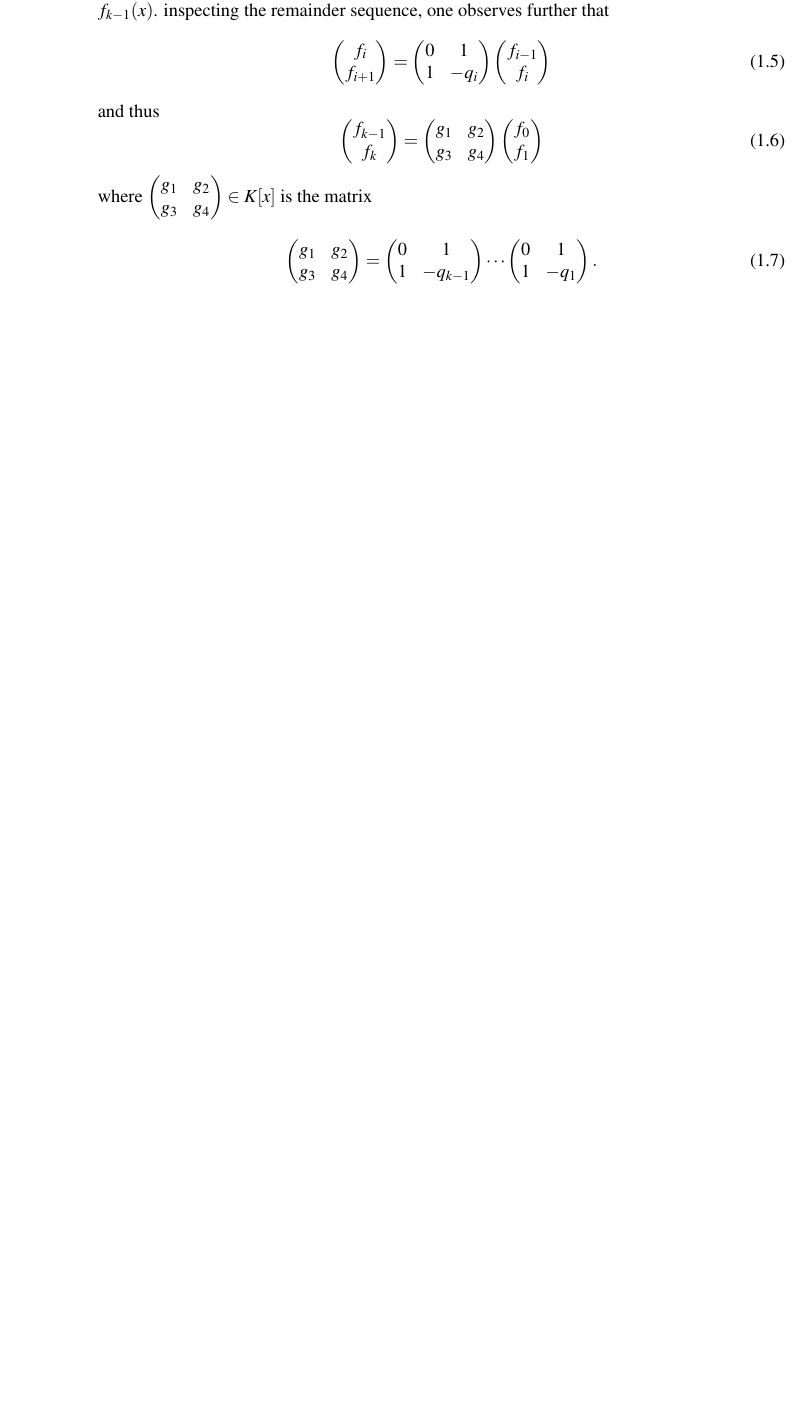
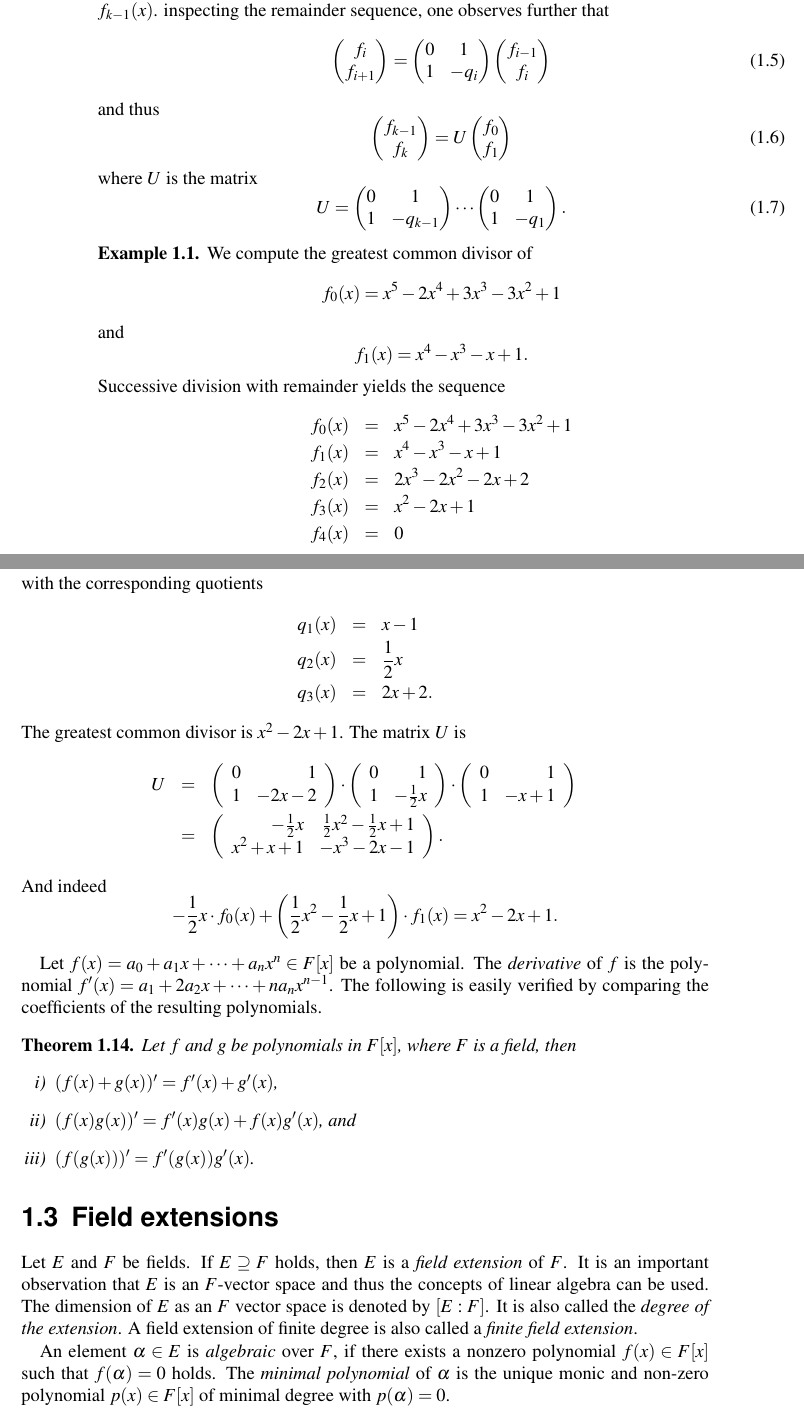
Before and after one commit to EisenIn/GaloisTheory2019, a LaTeX thesis (notes.tex, which reads chapter00-basics.tex): part of page 12 of 13 before the commit and two parts of pages 12 and 13 of 15 after it, the two joined at a grey line, cut so that both start at the same text, the shorter picture padded with empty space. Compiled offline with pdfLaTeX.

Commit message:
continnued

```diff
--- a/chapter00-basics.tex
+++ b/chapter00-basics.tex
@@ -357,10 +357,7 @@ and thus
     f_{k}
   \end{pmatrix}
   =
-  \begin{pmatrix}
-    g_1 & g_2 \\
-    g_3 & g_4
-  \end{pmatrix}
+  U
   \begin{pmatrix}
     f_0  \\
     f_1
@@ -368,18 +365,11 @@ and thus
 \end{equation}
 where
 $
-   \begin{pmatrix}
-    g_1 & g_2 \\
-    g_3 & g_4
-  \end{pmatrix} ∈ K[x]
+U
   $
   is the matrix
 \begin{equation}
-  \label{eq:7}
-   \begin{pmatrix}
-    g_1 & g_2 \\
-    g_3 & g_4
-  \end{pmatrix} =
+  \label{eq:7} U =
   \begin{pmatrix}
     0 & 1 \\
     1 & -q_{k-1}
@@ -392,9 +382,76 @@ $
 
 
 
+\begin{example}
+  \label{exe:1}
+  We compute the greatest common divisor of
+  \begin{displaymath}
+     f_0(x)= x^5 - 2x^4 + 3x^3 - 3x^2 + 1
+  \end{displaymath}
+  and
+  \begin{displaymath}
+    f_1(x) = x^4 - x^3 - x + 1.
+  \end{displaymath}
+    Successive division with remainder yields the sequence
+  \begin{eqnarray*}
+    f_0(x) &= &  x^5 - 2x^4 + 3x^3 - 3x^2 + 1 \\
+    f_1(x) &=&  x^4 - x^3 - x + 1 \\
+    f_2(x) & = & 2x^3 - 2x^2 - 2x + 2 \\
+    f_3(x) & = &  x^2 - 2x + 1 \\
+    f_4(x) & = & 0
+  \end{eqnarray*}
+  with the corresponding quotients
+  \begin{eqnarray*}
+    \label{eq:9}
+    q_1(x) & = &  x - 1 \\
+    q_2(x) & = &  \frac{1}{2}x \\
+    q_3(x) & = &   2x + 2.
+  \end{eqnarray*}
+The greatest common  divisor is $x^2 - 2x + 1$. The matrix $U$ is
+  \begin{eqnarray*}
+    U & = &  \left(\begin{array}{rr}
+0 & 1 \\
+1 & -2 x - 2
+\end{array}\right) ⋅
+\left(\begin{array}{rr}
+0 & 1 \\
+1 & -\frac{1}{2} x
+\end{array}\right) ⋅
+\left(\begin{array}{rr}
+0 & 1 \\
+1 & -x + 1
+      \end{array}\right) \\
+    & = & \left(\begin{array}{rr}
+-\frac{1}{2} x & \frac{1}{2} x^{2} - \frac{1}{2} x + 1 \\
+x^{2} + x + 1 & -x^{3} - 2 x - 1
+\end{array}\right).
+  \end{eqnarray*}
+  And indeed
+  \begin{displaymath}
+    -\frac{1}{2} x  ⋅ f_0(x) +  \left(\frac{1}{2} x^{2} - \frac{1}{2} x + 1\right) ⋅ f_1(x) = x^2 - 2x + 1.
+  \end{displaymath}
+\end{example}
+
+
+Let $f(x) = a_0 + a_1x + \cdots + a_n x^n ∈ F[x]$  be a polynomial. The \emph{derivative} of $f$ is the polynomial $f'(x) = a_1 + 2 a_2x + \cdots + n a_n x^{n-1}$. The following is easily verified by comparing the coefficients of the resulting polynomials.
+\begin{theorem}
+  \label{thr:10}
+  Let $f$ and $g$ be polynomials in $F[x]$, where $F$ is a field, then
+  \begin{enumerate}[i)]
+  \item $(f(x) + g(x))' = f'(x) +  g'(x)$,
+  \item $(f(x) g(x))' = f'(x)g(x)  +  f(x) g'(x)$, and
+  \item $(f(g(x)))' = f'(g(x))g'(x)$.
+  \end{enumerate}
+\end{theorem}
 
 
 
+\section{Field extensions}
+\label{sec:field-extensions}
+
+Let $E$ and $F$ be fields. If $E ⊇ F$ holds, then $E$ is a \emph{field extension} of $F$. It is an important observation that $E$ is an $F$-vector space and thus the concepts of linear algebra can be used. The dimension of $E$ as an $F$ vector space is denoted by $[E:F]$. It is also called the \emph{degree of the extension}. A field extension of finite degree is also called a \emph{finite field extension}.
+
+An element $α∈ E$ is \emph{algebraic} over $F$, if there exists a nonzero polynomial $f(x) ∈ F[x]$  such that $f(α)= 0 $ holds. The \emph{minimal polynomial} of $α$ is the unique monic and non-zero polynomial $p(x) ∈ F[x] $ of minimal degree with $p(α)=0$.
 
 
 %%% Local Variables:
```
Also changed, not shown: exercises/ex02/sheet02.tex (added, +63 -0 lines), Programming/README.md (added), 1 other file.
